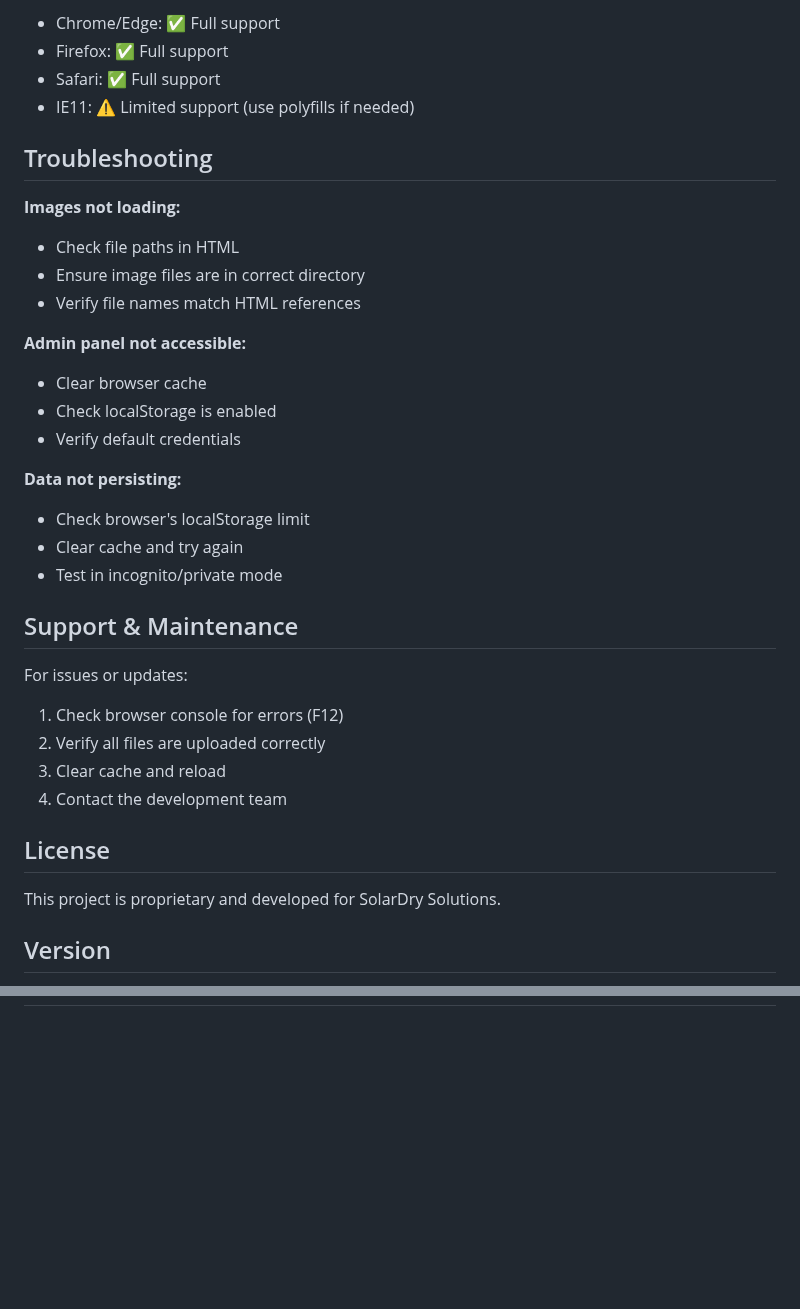
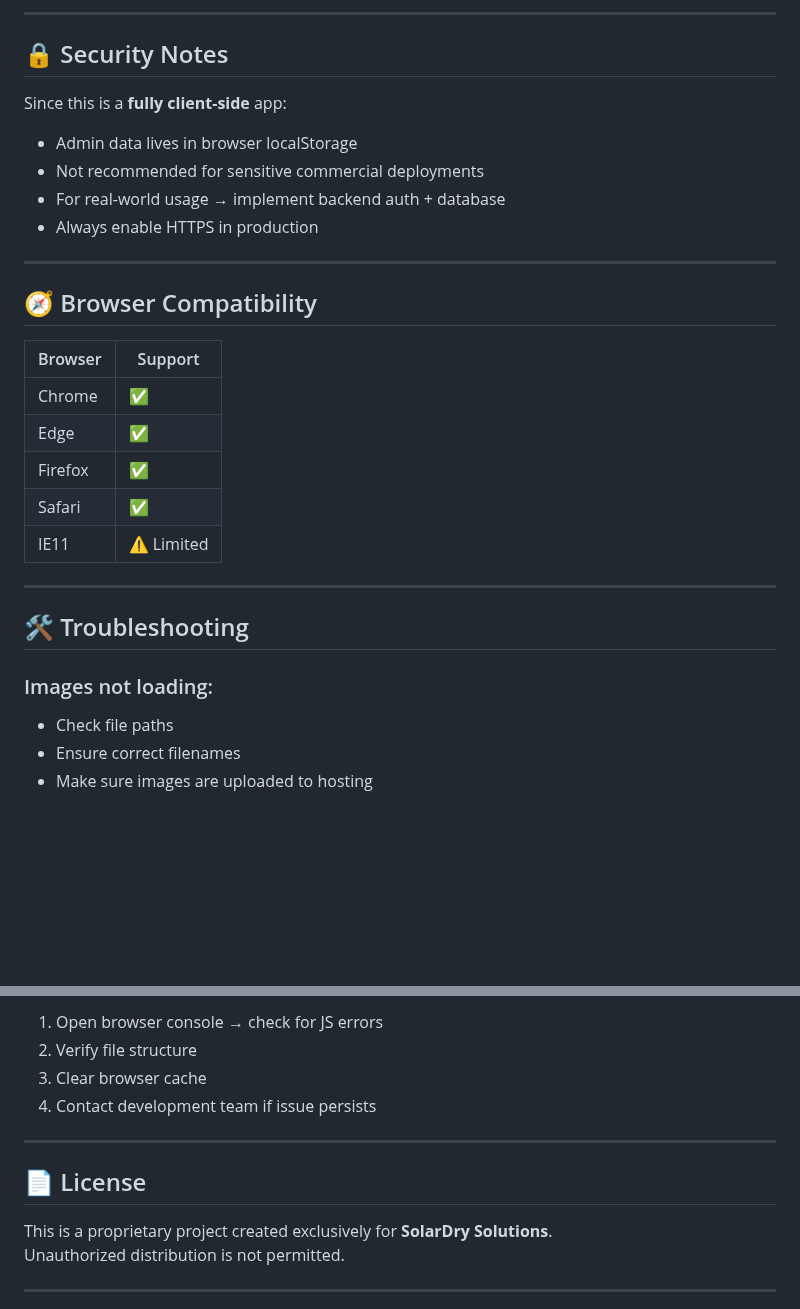
Before and after one commit to himesh112005/Solardryer, a Markdown page: README.md, 2 parts joined by grey strips. Rendered like a GitHub page; blank space fills up the shorter version.

```diff
--- a/README.md
+++ b/README.md
@@ -169,37 +169,33 @@ All data is stored in the browser and persists across sessions.
 
-- Chrome/Edge: ✅ Full support
-- Firefox: ✅ Full support
-- Safari: ✅ Full support
-- IE11: ⚠️ Limited support (use polyfills if needed)
+---
 
-## Troubleshooting
+## 🔒 Security Notes
 
-**Images not loading:**
-- Check file paths in HTML
-- Ensure image files are in correct directory
-- Verify file names match HTML references
+Since this is a **fully client-side** app:
 
-**Admin panel not accessible:**
-- Clear browser cache
-- Check localStorage is enabled
-- Verify default credentials
+- Admin data lives in browser localStorage
+- Not recommended for sensitive commercial deployments
+- For real-world usage → implement backend auth + database
+- Always enable HTTPS in production
 
-**Data not persisting:**
-- Check browser's localStorage limit
-- Clear cache and try again
-- Test in incognito/private mode
+---
 
-## Support & Maintenance
+## 🧭 Browser Compatibility
 
-For issues or updates:
-1. Check browser console for errors (F12)
-2. Verify all files are uploaded correctly
-3. Clear cache and reload
-4. Contact the development team
+| Browser | Support |
+|--------|---------|
+| Chrome | ✅ |
+| Edge   | ✅ |
+| Firefox| ✅ |
+| Safari | ✅ |
+| IE11   | ⚠️ Limited |
 
-## License
+---
 
-This project is proprietary and developed for SolarDry Solutions.
+## 🛠 Troubleshooting
 
-## Version
+### Images not loading:
+- Check file paths
+- Ensure correct filenames
+- Make sure images are uploaded to hosting
 
@@ -209,0 +216,14 @@ This project is proprietary and developed for SolarDry Solutions.
+1. Open browser console → check for JS errors
+2. Verify file structure
+3. Clear browser cache
+4. Contact development team if issue persists
+
+---
+
+## 📄 License
+
+This is a proprietary project created exclusively for **SolarDry Solutions**.
+Unauthorized distribution is not permitted.
+
+---
+
```
Also changed, not shown: other parts of README.md (+154 -139 lines).
